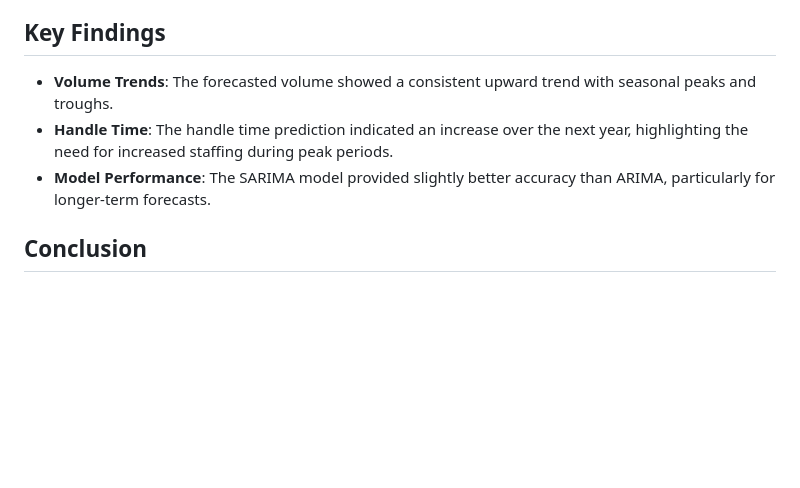
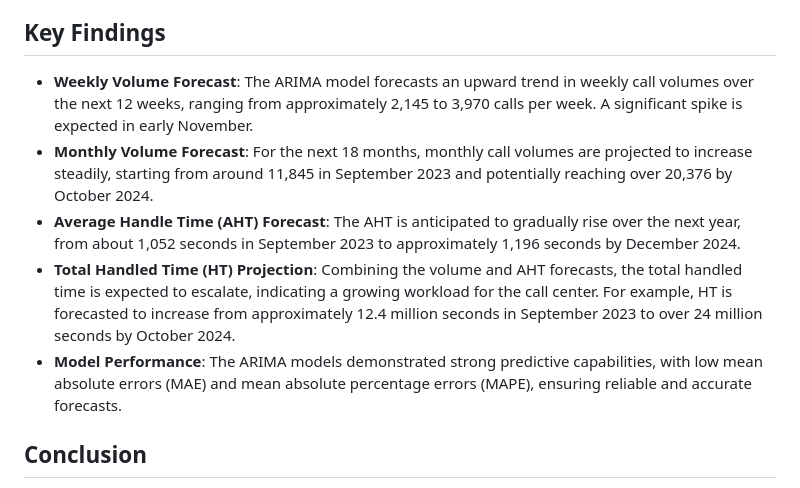
Before and after one commit to weizhang3/my_work, a Markdown page: Forecasting/ Time Series Forecasting for Call Volume and Handle Time /README.md, the part around the change. Rendered like a GitHub page; blank space fills up the shorter version.

```diff
--- a/Forecasting/ Time Series Forecasting for Call Volume and Handle Time /README.md
+++ b/Forecasting/ Time Series Forecasting for Call Volume and Handle Time /README.md
@@ -43,9 +43,11 @@ This project demonstrates advanced time series forecasting techniques applied to
 
 ## Key Findings
 
-- **Volume Trends**: The forecasted volume showed a consistent upward trend with seasonal peaks and troughs.
-- **Handle Time**: The handle time prediction indicated an increase over the next year, highlighting the need for increased staffing during peak periods.
-- **Model Performance**: The SARIMA model provided slightly better accuracy than ARIMA, particularly for longer-term forecasts.
+- **Weekly Volume Forecast**: The ARIMA model forecasts an upward trend in weekly call volumes over the next 12 weeks, ranging from approximately 2,145 to 3,970 calls per week. A significant spike is expected in early November.
+- **Monthly Volume Forecast**: For the next 18 months, monthly call volumes are projected to increase steadily, starting from around 11,845 in September 2023 and potentially reaching over 20,376 by October 2024.
+- **Average Handle Time (AHT) Forecast**: The AHT is anticipated to gradually rise over the next year, from about 1,052 seconds in September 2023 to approximately 1,196 seconds by December 2024.
+- **Total Handled Time (HT) Projection**: Combining the volume and AHT forecasts, the total handled time is expected to escalate, indicating a growing workload for the call center. For example, HT is forecasted to increase from approximately 12.4 million seconds in September 2023 to over 24 million seconds by October 2024.
+- **Model Performance**: The ARIMA models demonstrated strong predictive capabilities, with low mean absolute errors (MAE) and mean absolute percentage errors (MAPE), ensuring reliable and accurate forecasts.
 
 ## Conclusion
 
```
